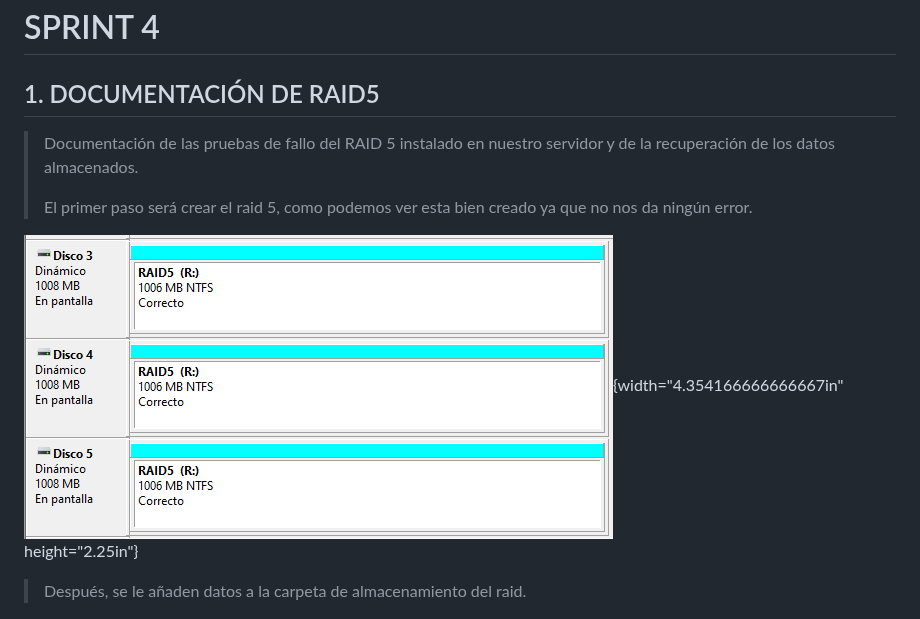
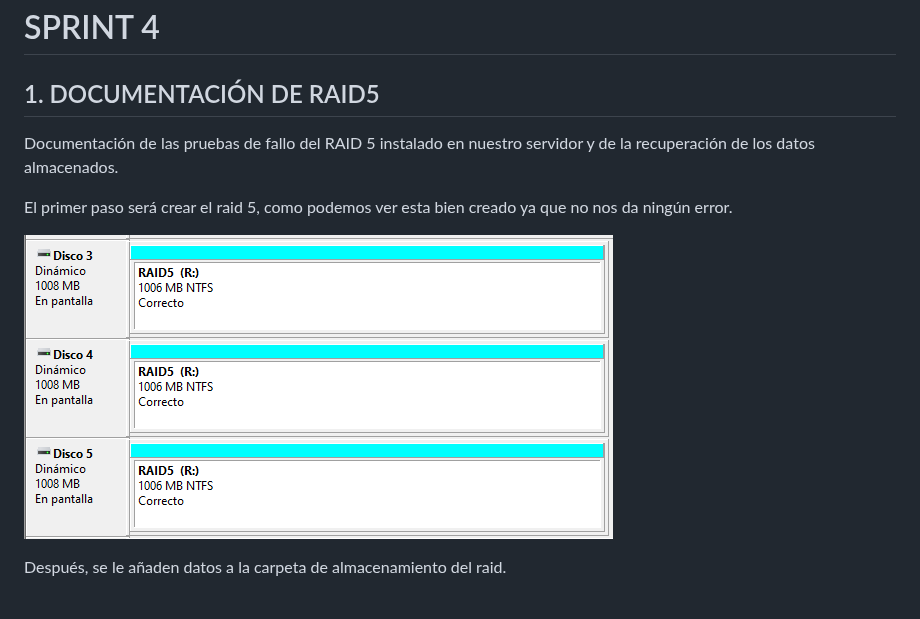
Before and after one commit to Jon2626/CPD-para-el-alojamiento-del-sistema-de-gesti-n-de-las-actividades-deportivas-de-Tavernes, a Markdown page: README.md, the part around the change. Rendered like a GitHub page.

```diff
--- a/README.md
+++ b/README.md
@@ -1044,17 +1044,16 @@ Podemos crear un RAID5 y ver el procedimiento de este.
 
 # SPRINT 4
 ## 1. DOCUMENTACIÓN DE RAID5
->
-> Documentación de las pruebas de fallo del RAID 5 instalado en nuestro
-> servidor y de la recuperación de los datos almacenados.
->
-> El primer paso será crear el raid 5, como podemos ver esta bien creado
-> ya que no nos da ningún error.
 
-![](/img/sprint4/raid/image1.png){width="4.354166666666667in"
-height="2.25in"}
+ Documentación de las pruebas de fallo del RAID 5 instalado en nuestro
+ servidor y de la recuperación de los datos almacenados.
 
-> Después, se le añaden datos a la carpeta de almacenamiento del raid.
+ El primer paso será crear el raid 5, como podemos ver esta bien creado
+ ya que no nos da ningún error.
+
+![](/img/sprint4/raid/image1.png)
+
+ Después, se le añaden datos a la carpeta de almacenamiento del raid.
 
 ![](/img/sprint4/raid/image2.png){width="4.375in"
 height="2.6041666666666665in"}
```
